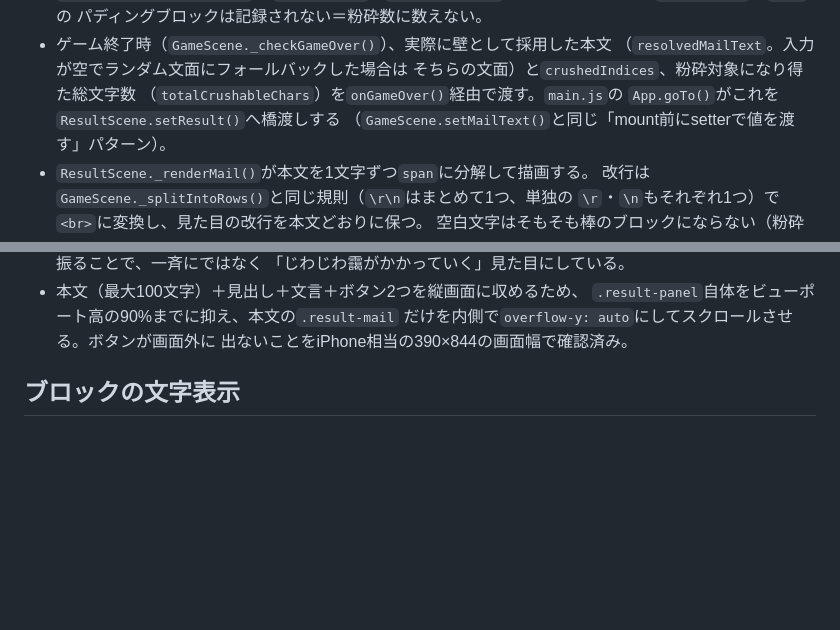
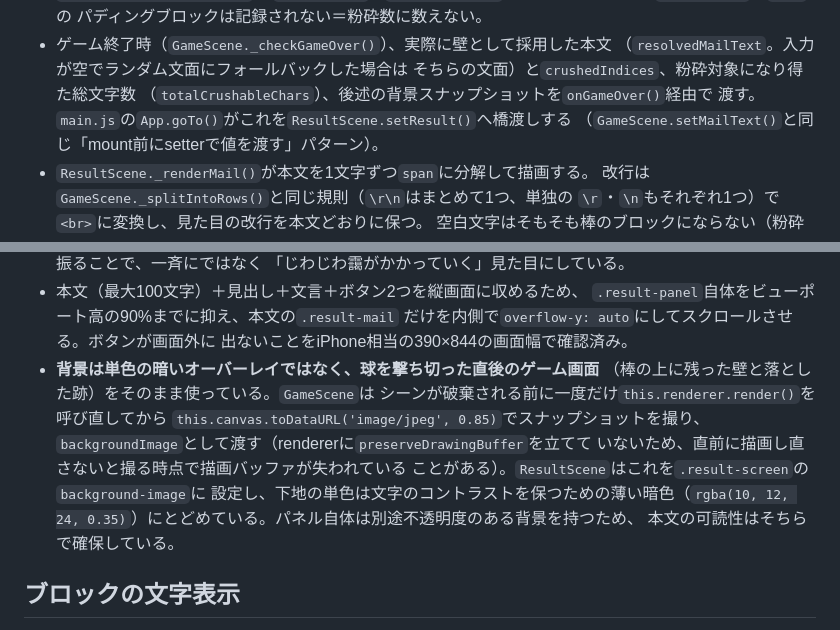
Before and after one commit to jigintern/202609-3days-hackathon-team-c, a Markdown page: README.md, 2 parts joined by grey strips. Rendered like a GitHub page; blank space fills up the shorter version.

Commit message:
📝 docs: リザルト画面の背景スナップショットについて追記
Co-Authored-By: Claude Sonnet 5 <noreply@anthropic.com>

```diff
--- a/README.md
+++ b/README.md
@@ -235,8 +235,8 @@ TITLE → 「スタート」 → MAIL_INPUT → 「ゲーム開始」 → GAME
 - ゲーム終了時（`GameScene._checkGameOver()`）、実際に壁として採用した本文
   （`resolvedMailText`。入力が空でランダム文面にフォールバックした場合は
   そちらの文面）と`crushedIndices`、粉砕対象になり得た総文字数
-  （`totalCrushableChars`）を`onGameOver()`経由で渡す。`main.js`の
-  `App.goTo()`がこれを`ResultScene.setResult()`へ橋渡しする
+  （`totalCrushableChars`）、後述の背景スナップショットを`onGameOver()`経由で
+  渡す。`main.js`の`App.goTo()`がこれを`ResultScene.setResult()`へ橋渡しする
   （`GameScene.setMailText()`と同じ「mount前にsetterで値を渡す」パターン）。
 - `ResultScene._renderMail()`が本文を1文字ずつ`span`に分解して描画する。
   改行は`GameScene._splitIntoRows()`と同じ規則（`\r\n`はまとめて1つ、単独の
@@ -259,6 +259,16 @@ TITLE → 「スタート」 → MAIL_INPUT → 「ゲーム開始」 → GAME
   `.result-panel`自体をビューポート高の90%までに抑え、本文の`.result-mail`
   だけを内側で`overflow-y: auto`にしてスクロールさせる。ボタンが画面外に
   出ないことをiPhone相当の390×844の画面幅で確認済み。
+- **背景は単色の暗いオーバーレイではなく、球を撃ち切った直後のゲーム画面**
+  （棒の上に残った壁と落とした跡）をそのまま使っている。`GameScene`は
+  シーンが破棄される前に一度だけ`this.renderer.render()`を呼び直してから
+  `this.canvas.toDataURL('image/jpeg', 0.85)`でスナップショットを撮り、
+  `backgroundImage`として渡す（rendererに`preserveDrawingBuffer`を立てて
+  いないため、直前に描画し直さないと撮る時点で描画バッファが失われている
+  ことがある）。`ResultScene`はこれを`.result-screen`の`background-image`に
+  設定し、下地の単色は文字のコントラストを保つための薄い暗色（`rgba(10, 12,
+  24, 0.35)`）にとどめている。パネル自体は別途不透明度のある背景を持つため、
+  本文の可読性はそちらで確保している。
 
 ## ブロックの文字表示
 
```
